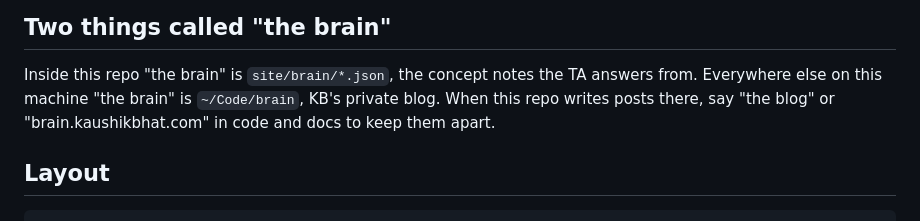
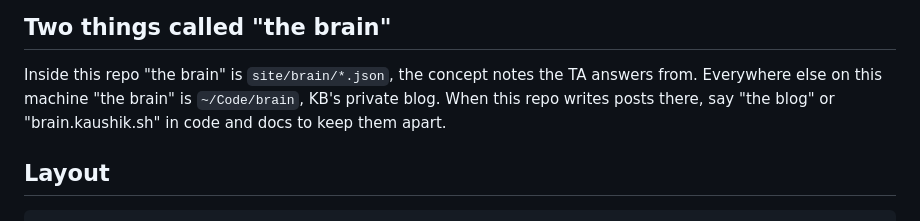
Before and after one commit to kaushikb9/margin, a Markdown page: AGENTS.md, the part around the change. Rendered like a GitHub page.

Commit message:
Docs: the brain is brain.kaushik.sh now
Co-Authored-By: Claude Opus 5 <noreply@anthropic.com>

```diff
--- a/AGENTS.md
+++ b/AGENTS.md
@@ -48,7 +48,7 @@ brief that started it and every mockup are in `docs/history/`.
 Inside this repo "the brain" is `site/brain/*.json`, the concept notes the
 TA answers from. Everywhere else on this machine "the brain" is
 `~/Code/brain`, KB's private blog. When this repo writes posts there, say
-"the blog" or "brain.kaushikbhat.com" in code and docs to keep them apart.
+"the blog" or "brain.kaushik.sh" in code and docs to keep them apart.
 
 ## Layout
 
```
